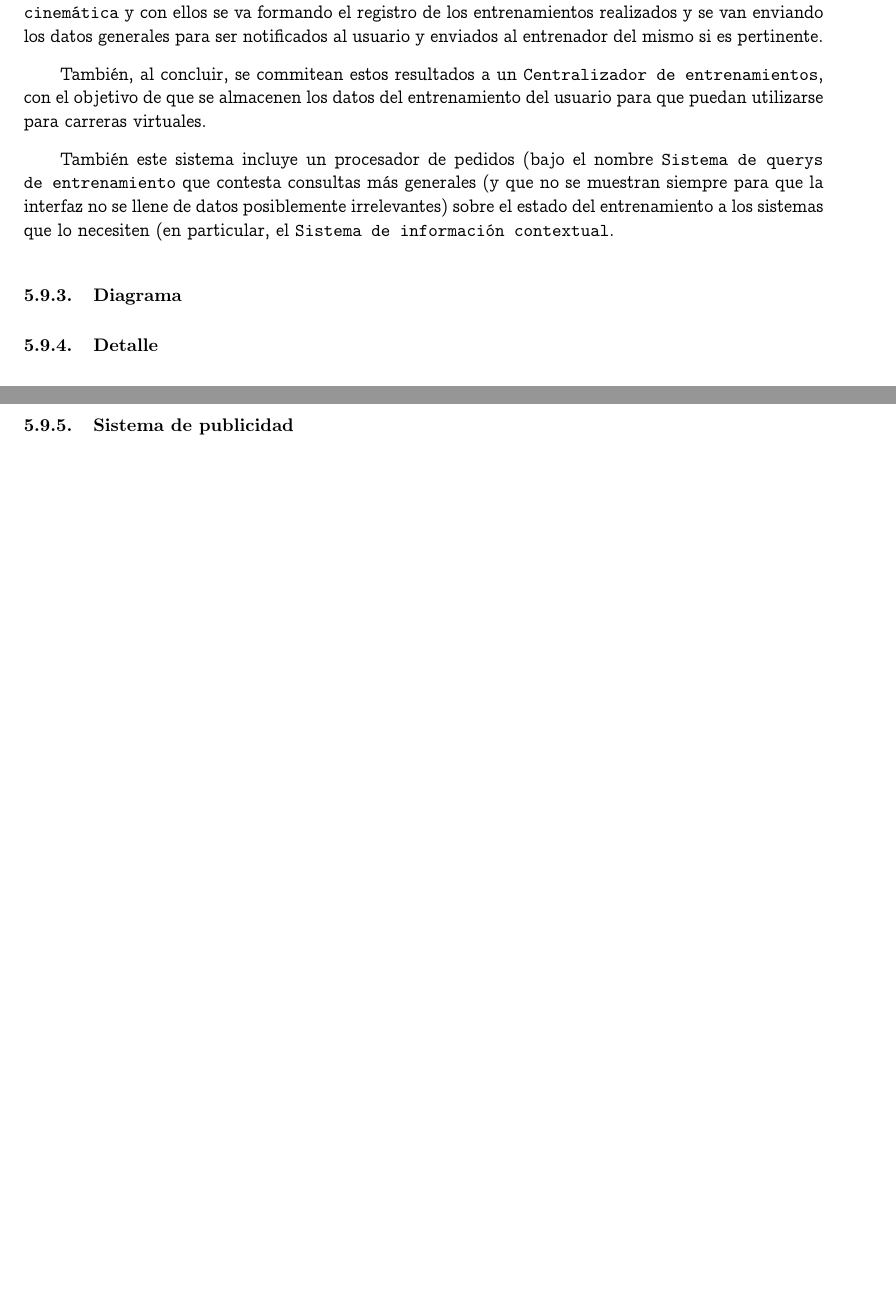
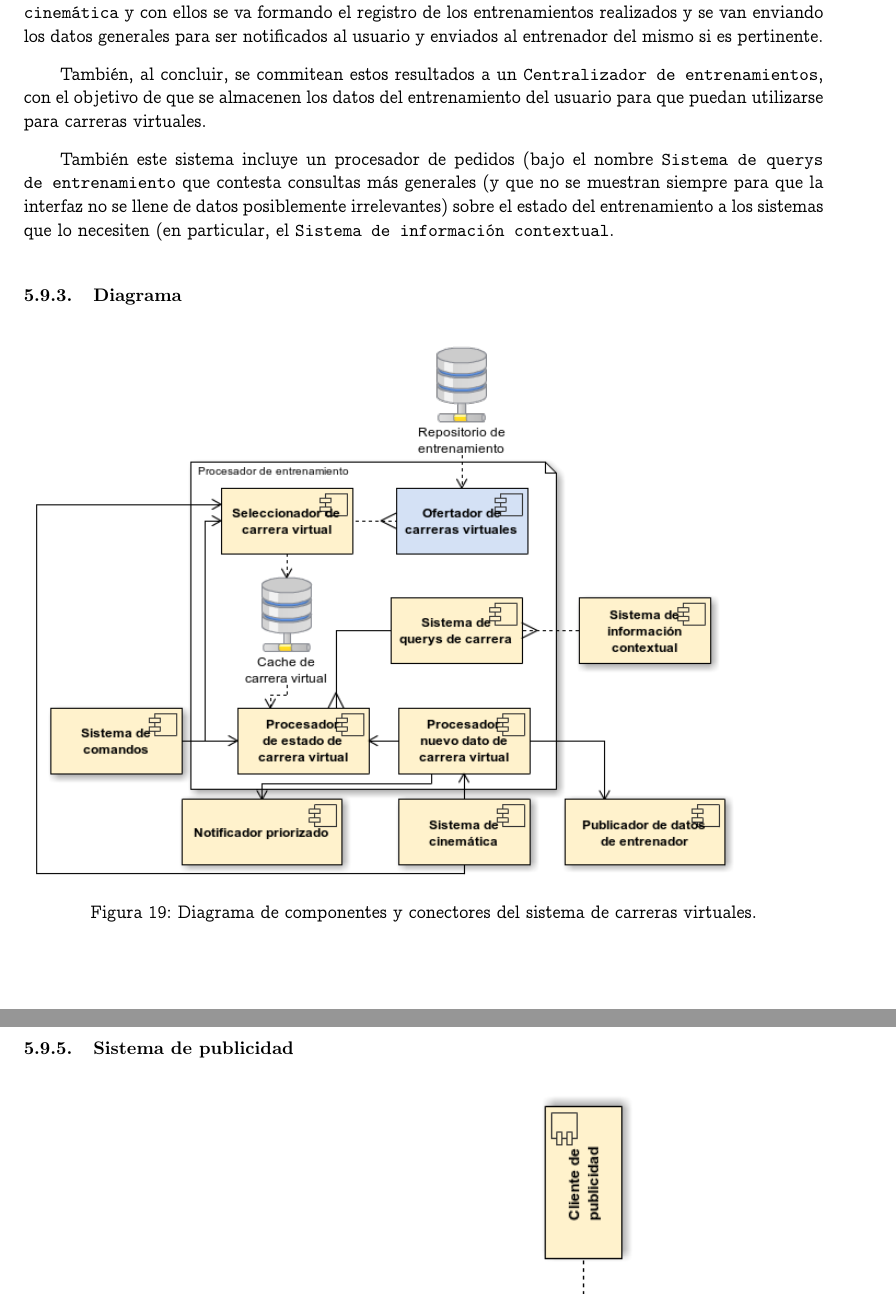
Before and after one commit to jsackmann/IngSoft2, a LaTeX document (TP2/informe.tex, which reads TP2/seguidorDeEntrenamiento.tex): two parts of pages 47 and 48 of 59 before the commit and two parts of pages 47 and 49 of 59 after it, joined at a grey line, cut so that both start at the same text, the shorter picture padded with empty space. Compiled offline with pdfLaTeX.

Commit message:
Mas diagramas

```diff
--- a/TP2/seguidorDeEntrenamiento.tex
+++ b/TP2/seguidorDeEntrenamiento.tex
@@ -36,7 +36,7 @@ entrenamiento a los sistemas que lo necesiten (en particular, el
 
 \subsubsection{Diagrama}
 
-\ig{l}{0.9}{carrerasVirtuales.png}{Diagrama de componentes y
+\ig{p}{0.6}{carrerasVirtuales.png}{Diagrama de componentes y
 conectores del sistema de carreras virtuales.}
 
 \subsubsection{Detalle}
```
Also changed, not shown: TP2/publicidad.tex (+1 -1 lines), TP2/images/carrerasVirtuales.png, TP2/images/publicidad.png.
